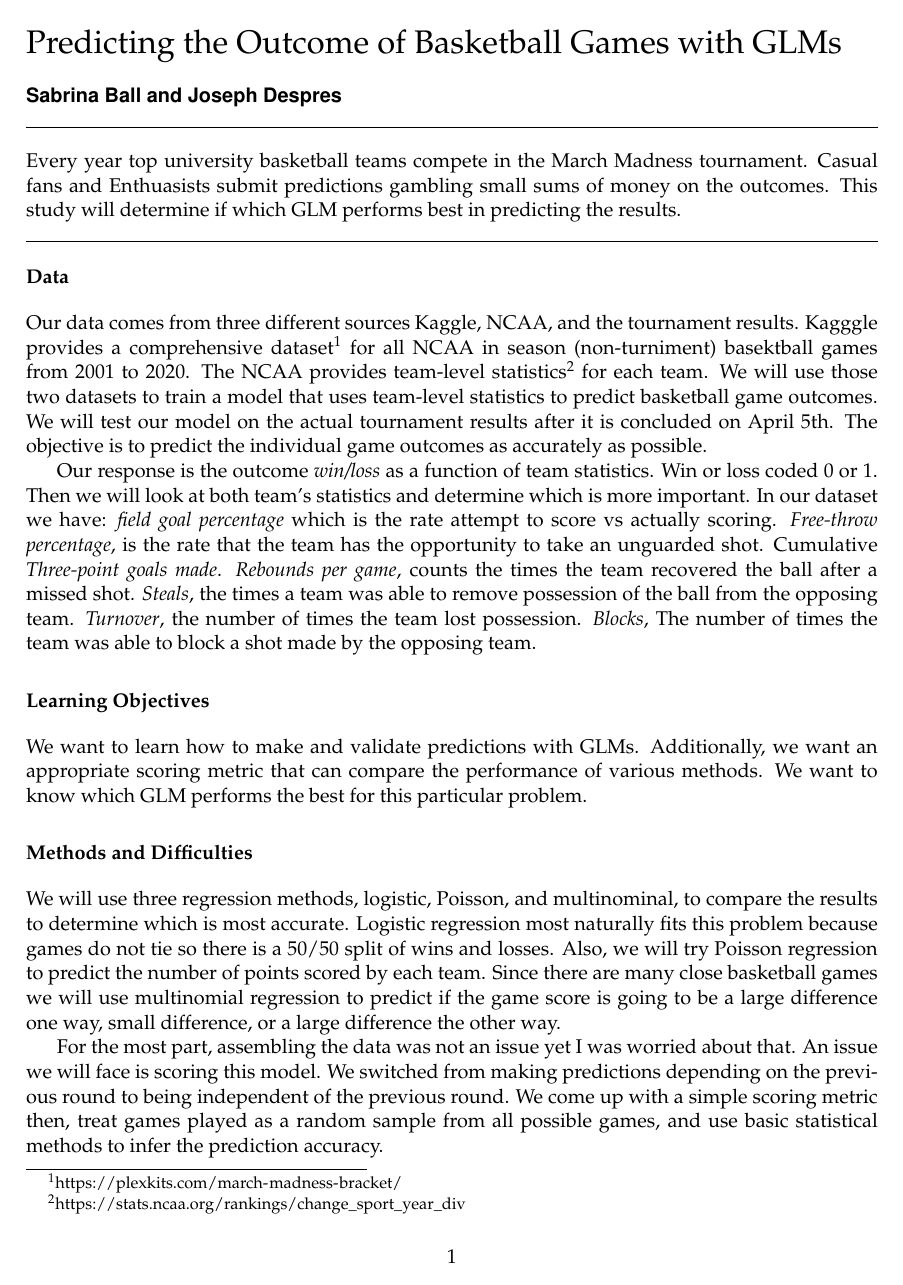
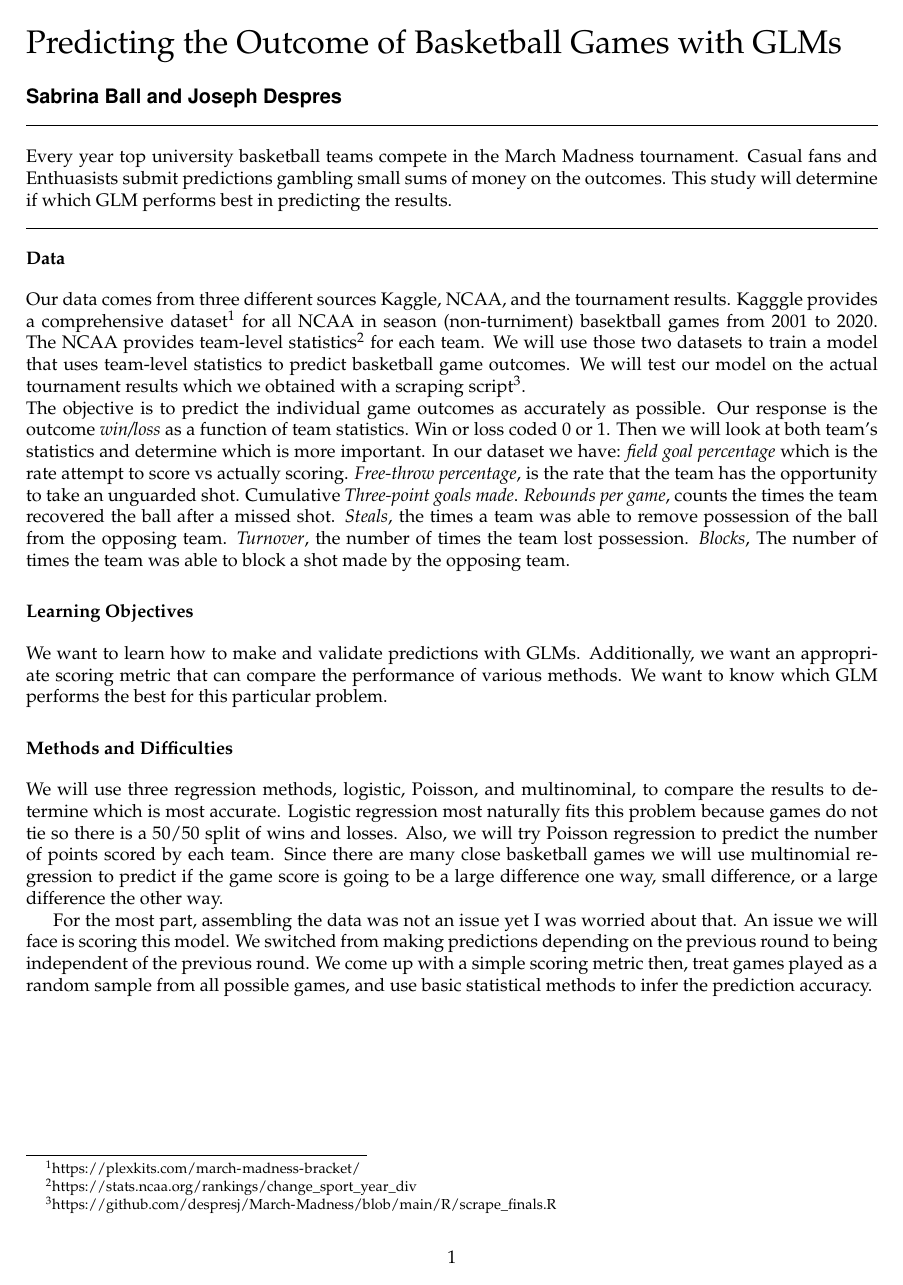
Before and after one commit to despresj/March-Madness, an R Markdown document (proposal/proposal.Rmd): the whole page. The pictures show the output file proposal/proposal.pdf that the author committed with the source.

Commit message:
added link and changed font

````diff
--- a/proposal/proposal.Rmd
+++ b/proposal/proposal.Rmd
@@ -10,11 +10,12 @@ author:
 - name: Sabrina Ball and Joseph Despres
   affiliation:
 abstract: "Every year top university basketball teams compete in the March Madness tournament. Casual fans and Enthuasists submit predictions gambling small sums of money on the outcomes. This study will determine if which GLM performs best in predicting the results."
-geometry: margin=1in
+geometry: margin=0.5in
 fontfamily: mathpazo
-fontsize: 11pt
+fontsize: 10pt
 # spacing: double
 endnote: no
+
 ---
 
 ```{r eval=FALSE, include=FALSE}
@@ -28,9 +29,8 @@ par(op)
 ```
 
 # Data
-Our data comes from three different sources Kaggle, NCAA, and the tournament results. Kagggle provides a comprehensive dataset^[https://plexkits.com/march-madness-bracket/] for all NCAA in season (non-turniment) basektball games from 2001 to 2020. The NCAA provides team-level statistics^[https://stats.ncaa.org/rankings/change_sport_year_div] for each team. We will use those two datasets to train a model that uses team-level statistics to predict basketball game outcomes. We will test our model on the actual tournament results after it is concluded on April 5th. The objective is to predict the individual game outcomes as accurately as possible.
-
-Our response is the outcome *win/loss* as a function of team statistics. Win or loss coded 0 or 1. Then we will look at both team's statistics and determine which is more important. In our dataset we have: *field goal percentage* which is the rate attempt to score vs actually scoring. *Free-throw percentage*,  is the rate that the team has the opportunity to take an unguarded shot. Cumulative *Three-point goals made*. *Rebounds per game*, counts the times the team recovered the ball after a missed shot. *Steals*, the times a team was able to remove possession of the ball from the opposing team. *Turnover*, the number of times the team lost possession. *Blocks*, The number of times the team was able to block a shot made by the opposing team.
+Our data comes from three different sources Kaggle, NCAA, and the tournament results. Kagggle provides a comprehensive dataset^[https://plexkits.com/march-madness-bracket/] for all NCAA in season (non-turniment) basektball games from 2001 to 2020. The NCAA provides team-level statistics^[https://stats.ncaa.org/rankings/change_sport_year_div] for each team. We will use those two datasets to train a model that uses team-level statistics to predict basketball game outcomes. We will test our model on the actual tournament results which we obtained with a scraping script^[https://github.com/despresj/March-Madness/blob/main/R/scrape_finals.R].
+  The objective is to predict the individual game outcomes as accurately as possible. Our response is the outcome *win/loss* as a function of team statistics. Win or loss coded 0 or 1. Then we will look at both team's statistics and determine which is more important. In our dataset we have: *field goal percentage* which is the rate attempt to score vs actually scoring. *Free-throw percentage*,  is the rate that the team has the opportunity to take an unguarded shot. Cumulative *Three-point goals made*. *Rebounds per game*, counts the times the team recovered the ball after a missed shot. *Steals*, the times a team was able to remove possession of the ball from the opposing team. *Turnover*, the number of times the team lost possession. *Blocks*, The number of times the team was able to block a shot made by the opposing team.
 
 # Learning Objectives
 
````
Also changed, not shown: proposal/proposal.pdf.
